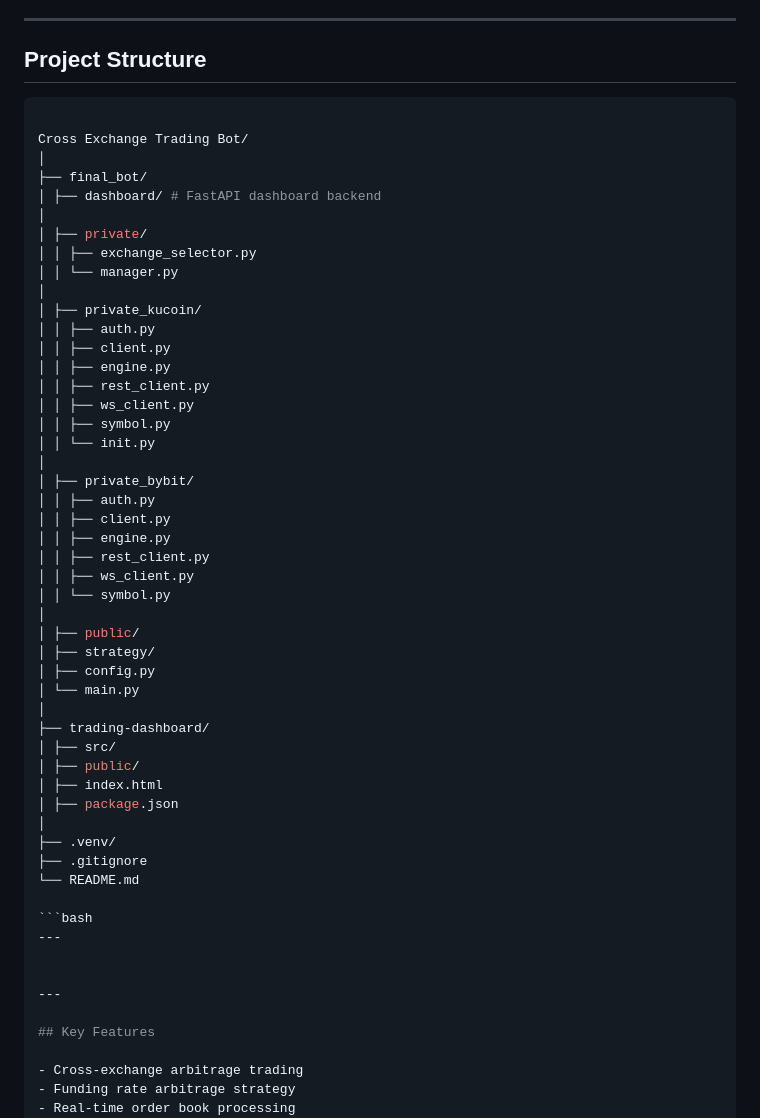
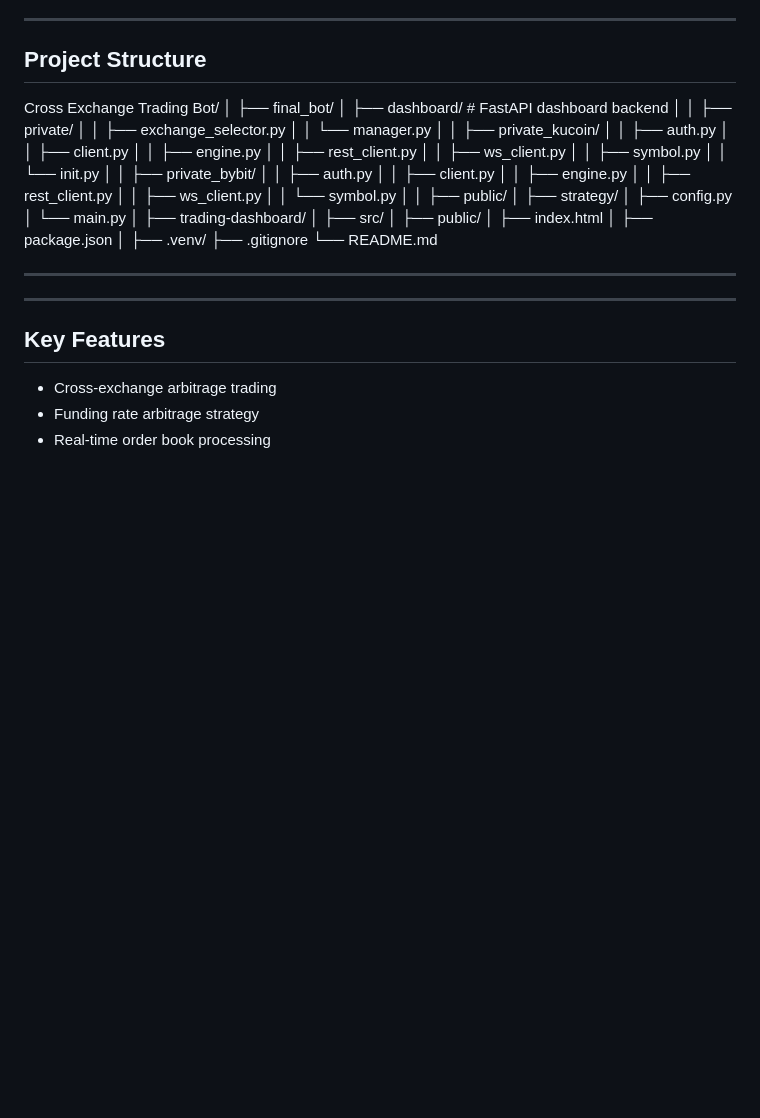
Before and after one commit to Rahulmaurya1234/Cross-Exchange-Trading-Bot, a Markdown page: Readme.md, the part around one of its changes. GitHub-like rendering; blank space fills up the shorter version.

````diff
--- a/Readme.md
+++ b/Readme.md
@@ -43,7 +43,7 @@ The bot connects to multiple exchanges (Bybit & KuCoin), processes real-time ord
 ---
 
 ## Project Structure
-```bash
+
 
 Cross Exchange Trading Bot/
 │
@@ -86,7 +86,7 @@ Cross Exchange Trading Bot/
 ├── .gitignore
 └── README.md
 
-```bash
+
 ---
 
 
````
Also changed, not shown: other parts of Readme.md (+2 -2 lines).
